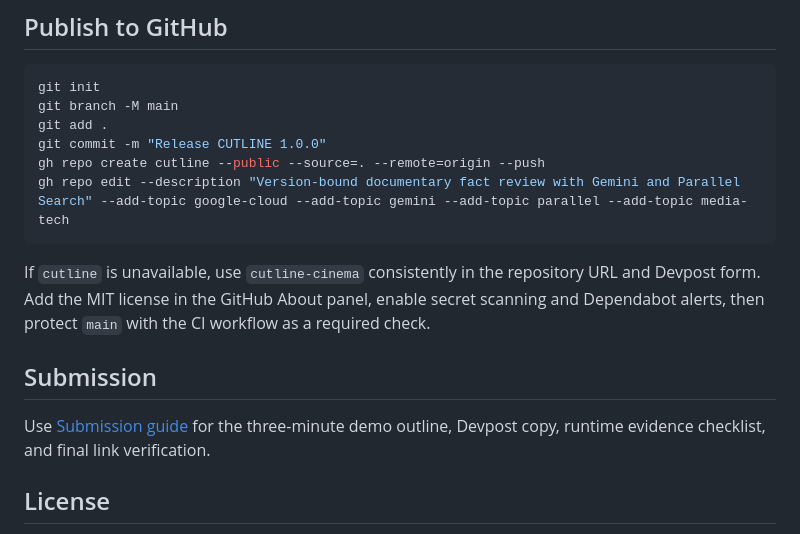
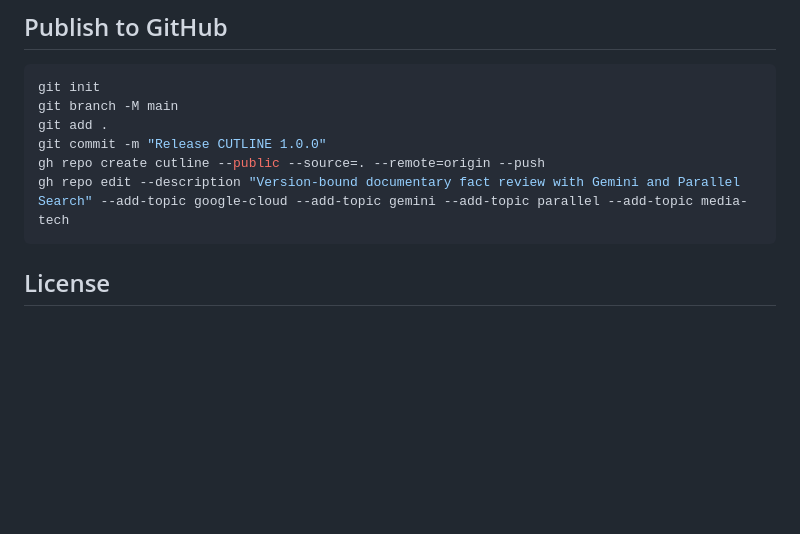
Before and after one commit to Anupam0202/cutline, a Markdown page: README.md, the part around the change. Drawn GitHub-style; blank space fills up the shorter version.

Commit message:
Update README by removing obsolete instructions
Removed instructions for repository naming and submission details.

````diff
--- a/README.md
+++ b/README.md
@@ -198,12 +198,6 @@ gh repo create cutline --public --source=. --remote=origin --push
 gh repo edit --description "Version-bound documentary fact review with Gemini and Parallel Search" --add-topic google-cloud --add-topic gemini --add-topic parallel --add-topic media-tech
 ```
 
-If `cutline` is unavailable, use `cutline-cinema` consistently in the repository URL and Devpost form. Add the MIT license in the GitHub About panel, enable secret scanning and Dependabot alerts, then protect `main` with the CI workflow as a required check.
-
-## Submission
-
-Use [Submission guide](docs/SUBMISSION.md) for the three-minute demo outline, Devpost copy, runtime evidence checklist, and final link verification.
-
 ## License
 
 Original CUTLINE code is available under the [MIT License](LICENSE). Dependency notices are in [THIRD_PARTY_NOTICES.md](THIRD_PARTY_NOTICES.md).
````
